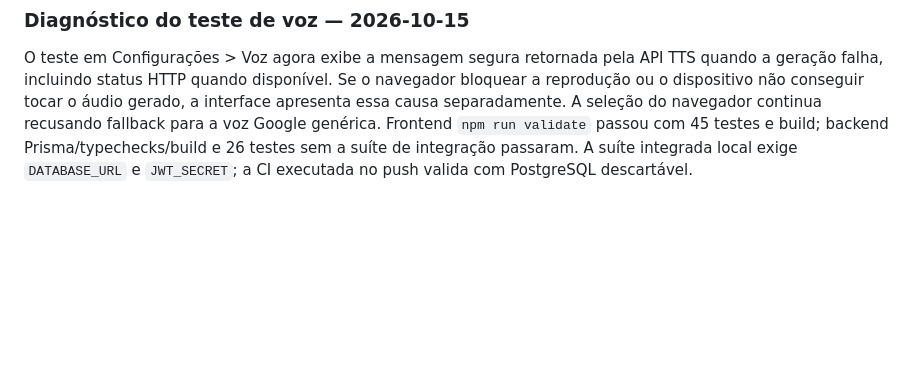
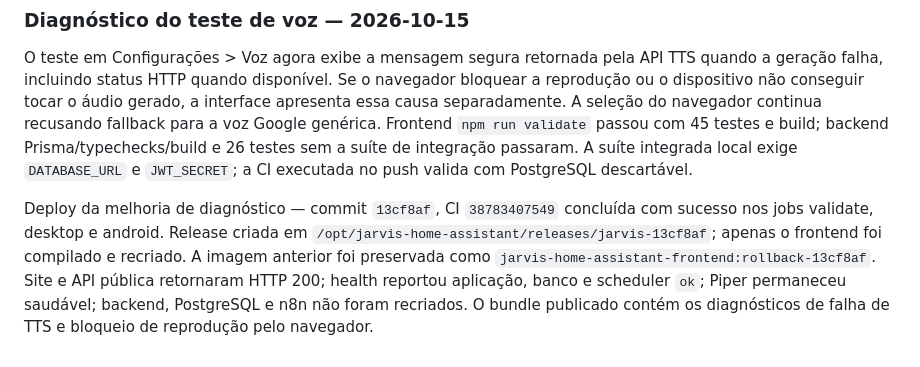
Before and after one commit to juninnzx21/meujarvis, a Markdown page: FINAL_VALIDATION_REPORT.md, the part around the change. GitHub-like rendering; blank space fills up the shorter version.

Commit message:
docs: record voice diagnostics deployment

```diff
--- a/FINAL_VALIDATION_REPORT.md
+++ b/FINAL_VALIDATION_REPORT.md
@@ -395,3 +395,5 @@ Validação frontend: `npm run validate` passou, 8 arquivos/43 testes e build. B
 ### Diagnóstico do teste de voz — 2026-10-15
 
 O teste em Configurações > Voz agora exibe a mensagem segura retornada pela API TTS quando a geração falha, incluindo status HTTP quando disponível. Se o navegador bloquear a reprodução ou o dispositivo não conseguir tocar o áudio gerado, a interface apresenta essa causa separadamente. A seleção do navegador continua recusando fallback para a voz Google genérica. Frontend `npm run validate` passou com 45 testes e build; backend Prisma/typechecks/build e 26 testes sem a suíte de integração passaram. A suíte integrada local exige `DATABASE_URL` e `JWT_SECRET`; a CI executada no push valida com PostgreSQL descartável.
+
+Deploy da melhoria de diagnóstico — commit `13cf8af`, CI `38783407549` concluída com sucesso nos jobs validate, desktop e android. Release criada em `/opt/jarvis-home-assistant/releases/jarvis-13cf8af`; apenas o frontend foi compilado e recriado. A imagem anterior foi preservada como `jarvis-home-assistant-frontend:rollback-13cf8af`. Site e API pública retornaram HTTP 200; health reportou aplicação, banco e scheduler `ok`; Piper permaneceu saudável; backend, PostgreSQL e n8n não foram recriados. O bundle publicado contém os diagnósticos de falha de TTS e bloqueio de reprodução pelo navegador.
```
Also changed, not shown: SYSTEM_STATUS_REPORT.md (+4 -0 lines).
